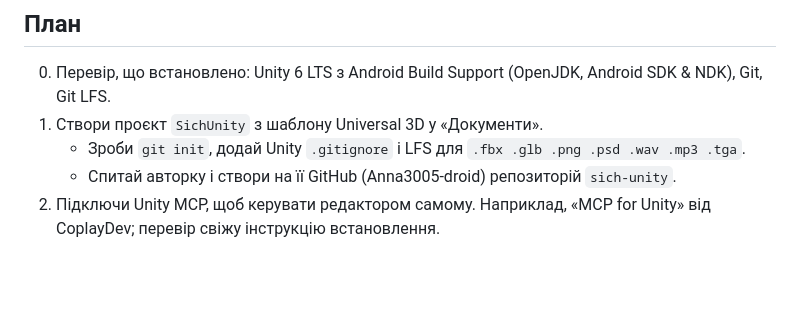
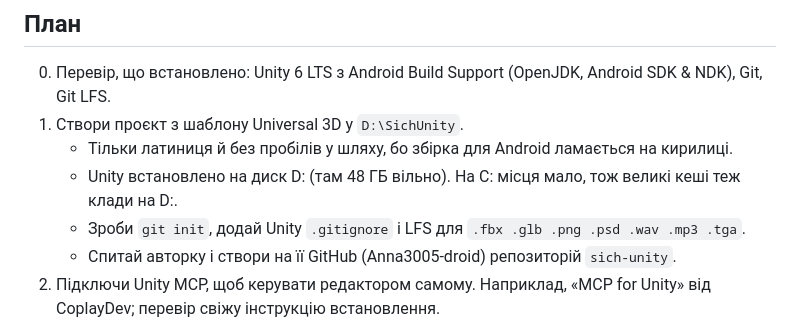
Before and after one commit to Anna3005-droid/sich-game, a Markdown page: docs/UNITY.md, the part around the change. Drawn GitHub-style; blank space fills up the shorter version.

Commit message:
Пам'ятка: проєкт Unity — на диску D:, шлях латиницею
Co-Authored-By: Claude Opus 5.5 <noreply@anthropic.com>
Claude-Session: https://claude.ai/code/session_01RAyS1S93JmTFLXnfdU3zKW

```diff
--- a/docs/UNITY.md
+++ b/docs/UNITY.md
@@ -81,7 +81,9 @@
 ## План
 
 0. Перевір, що встановлено: Unity 6 LTS з Android Build Support (OpenJDK, Android SDK & NDK), Git, Git LFS.
-1. Створи проєкт `SichUnity` з шаблону Universal 3D у «Документи».
+1. Створи проєкт з шаблону Universal 3D у `D:\SichUnity`.
+   - Тільки латиниця й без пробілів у шляху, бо збірка для Android ламається на кирилиці.
+   - Unity встановлено на диск D: (там 48 ГБ вільно). На C: місця мало, тож великі кеші теж клади на D:.
    - Зроби `git init`, додай Unity `.gitignore` і LFS для `.fbx .glb .png .psd .wav .mp3 .tga`.
    - Спитай авторку і створи на її GitHub (Anna3005-droid) репозиторій `sich-unity`.
 2. Підключи Unity MCP, щоб керувати редактором самому. Наприклад, «MCP for Unity» від CoplayDev; перевір свіжу інструкцію встановлення.
```
